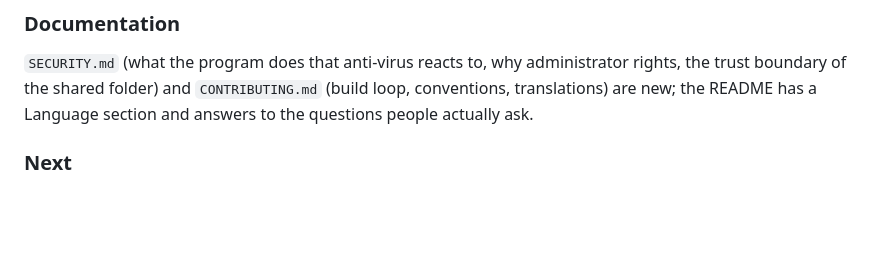
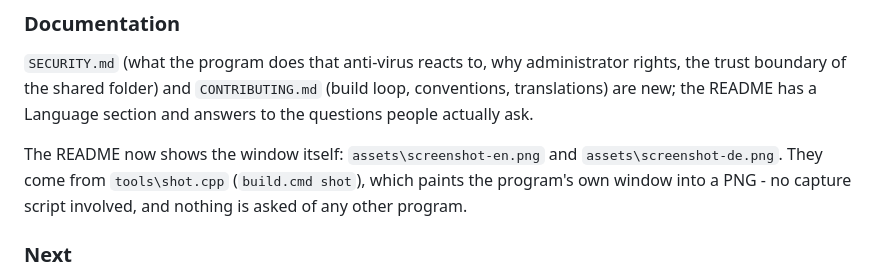
Before and after one commit to untouch/RoutePerApp, a Markdown page: CHANGELOG.md, the part around the change. Drawn GitHub-style; blank space fills up the shorter version.

```diff
--- a/CHANGELOG.md
+++ b/CHANGELOG.md
@@ -45,6 +45,10 @@ source is the translation key, the values sit in JSON files:
 boundary of the shared folder) and `CONTRIBUTING.md` (build loop, conventions, translations) are
 new; the README has a Language section and answers to the questions people actually ask.
 
+The README now shows the window itself: `assets\screenshot-en.png` and `assets\screenshot-de.png`.
+They come from `tools\shot.cpp` (`build.cmd shot`), which paints the program's own window into a
+PNG - no capture script involved, and nothing is asked of any other program.
+
 ### Next
 
 - Write access for ordinary users in `C:\ProgramData\RoutePerApp` is a local privilege escalation
```
Also changed, not shown: CONTRIBUTING.md (+4 -0 lines), README.md (+15 -0 lines), assets/screenshot-de.png (added), assets/screenshot-en.png (added), 2 other files.
